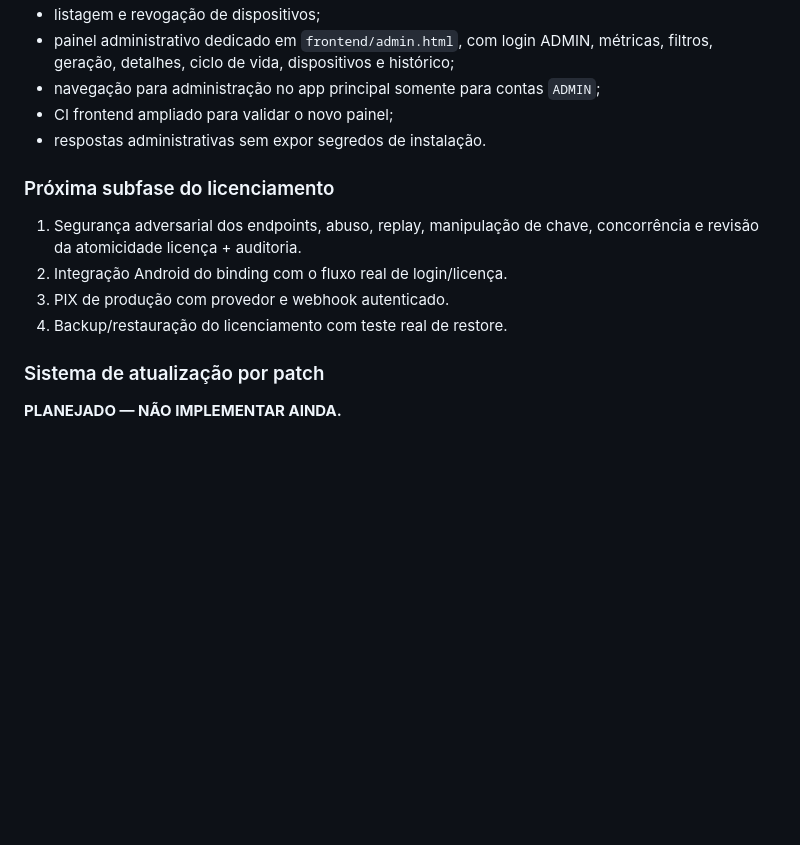
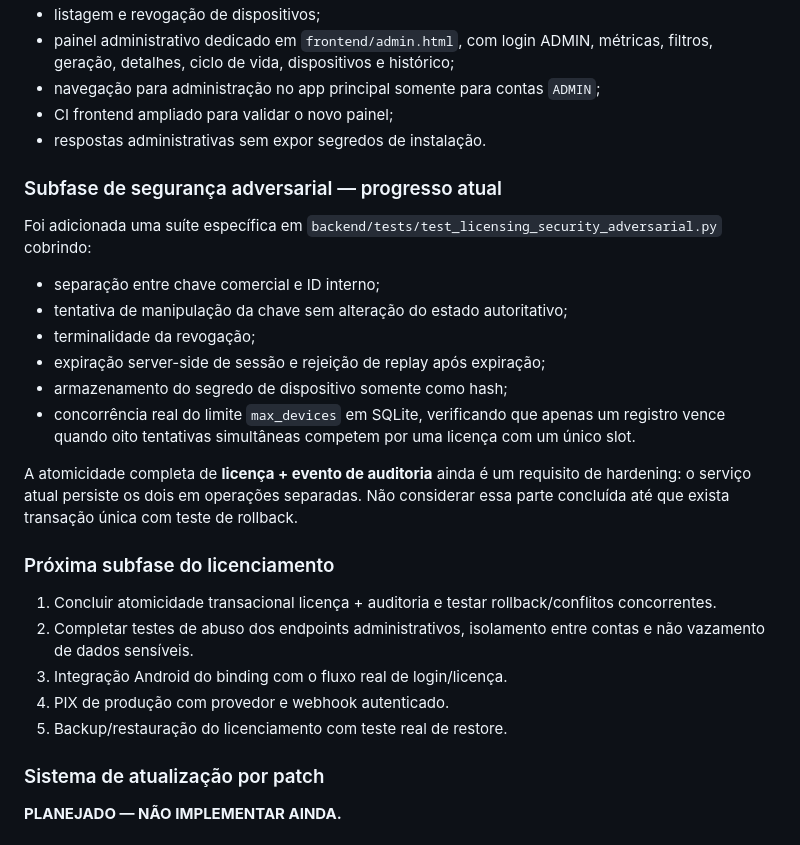
Before and after one commit to heldergaraujo2/Otimizer, a Markdown page: PROJECT_MEMORY/10_ROADMAP.md, the part around the change. Drawn GitHub-style; blank space fills up the shorter version.

Commit message:
docs(roadmap): record adversarial licensing security coverage

```diff
--- a/PROJECT_MEMORY/10_ROADMAP.md
+++ b/PROJECT_MEMORY/10_ROADMAP.md
@@ -49,12 +49,26 @@ Milestones implementados:
 - CI frontend ampliado para validar o novo painel;
 - respostas administrativas sem expor segredos de instalação.
 
+### Subfase de segurança adversarial — progresso atual
+
+Foi adicionada uma suíte específica em `backend/tests/test_licensing_security_adversarial.py` cobrindo:
+
+- separação entre chave comercial e ID interno;
+- tentativa de manipulação da chave sem alteração do estado autoritativo;
+- terminalidade da revogação;
+- expiração server-side de sessão e rejeição de replay após expiração;
+- armazenamento do segredo de dispositivo somente como hash;
+- concorrência real do limite `max_devices` em SQLite, verificando que apenas um registro vence quando oito tentativas simultâneas competem por uma licença com um único slot.
+
+A atomicidade completa de **licença + evento de auditoria** ainda é um requisito de hardening: o serviço atual persiste os dois em operações separadas. Não considerar essa parte concluída até que exista transação única com teste de rollback.
+
 ### Próxima subfase do licenciamento
 
-1. Segurança adversarial dos endpoints, abuso, replay, manipulação de chave, concorrência e revisão da atomicidade licença + auditoria.
-2. Integração Android do binding com o fluxo real de login/licença.
-3. PIX de produção com provedor e webhook autenticado.
-4. Backup/restauração do licenciamento com teste real de restore.
+1. Concluir atomicidade transacional licença + auditoria e testar rollback/conflitos concorrentes.
+2. Completar testes de abuso dos endpoints administrativos, isolamento entre contas e não vazamento de dados sensíveis.
+3. Integração Android do binding com o fluxo real de login/licença.
+4. PIX de produção com provedor e webhook autenticado.
+5. Backup/restauração do licenciamento com teste real de restore.
 
 ### Sistema de atualização por patch
 **PLANEJADO — NÃO IMPLEMENTAR AINDA.**
```
